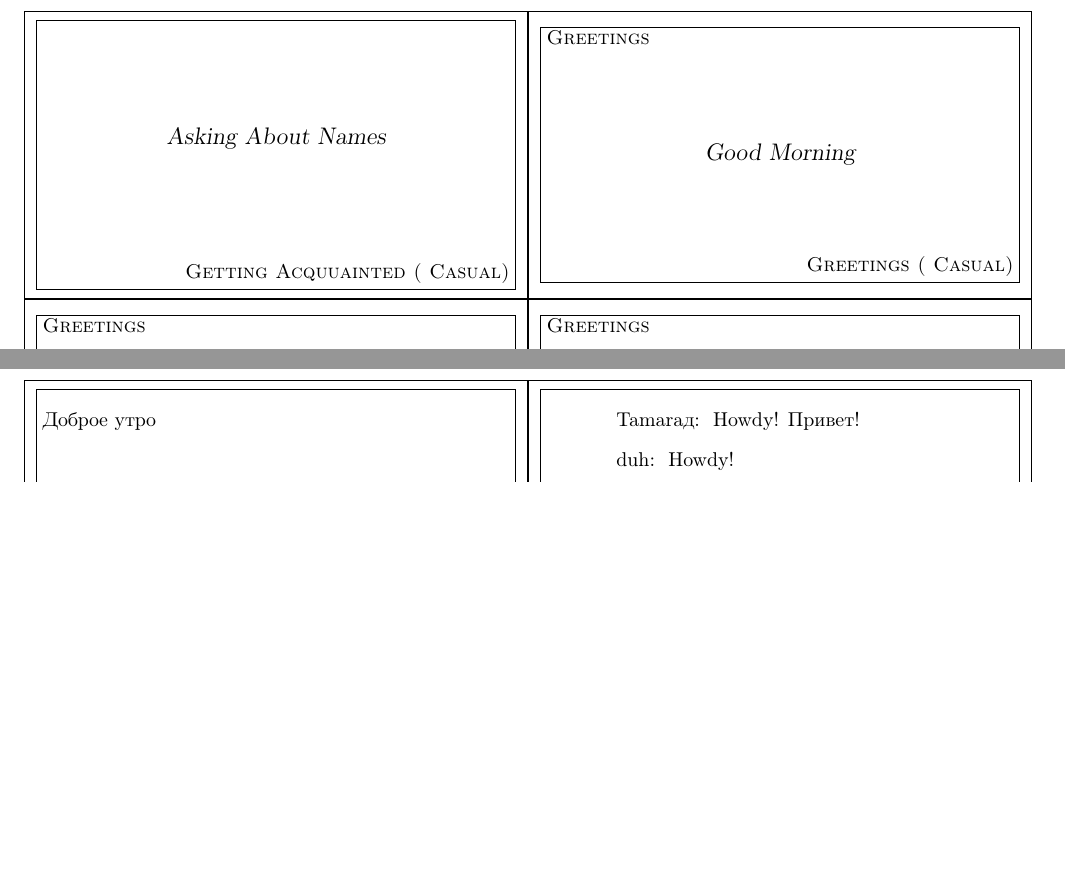
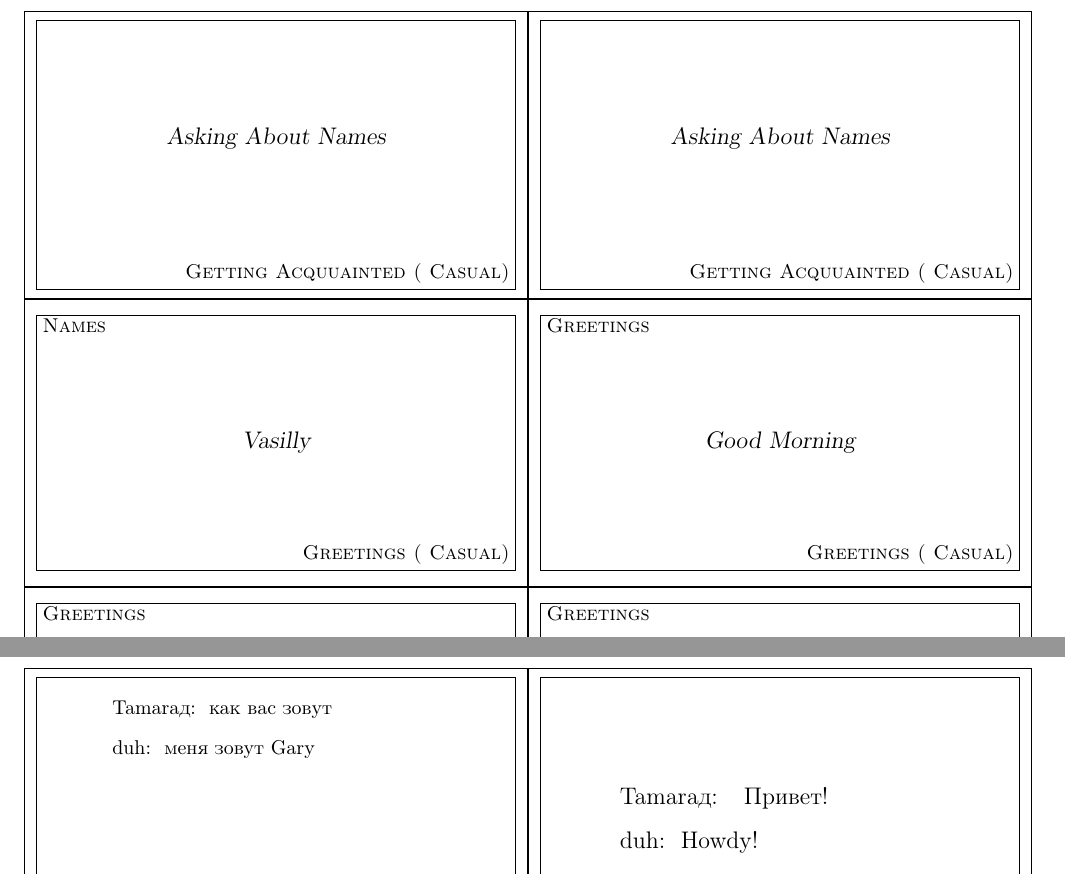
Before and after one commit to notes335mathwiz/languages, a LaTeX document (russian/docs/usdaRussia01Cards.tex): two parts of pages 1 and 2 of 2, joined at a grey line, cut so that both start at the same text, the shorter picture padded with empty space. Compiled offline with pdfLaTeX.

Commit message:
more flash cards

```diff
--- a/russian/docs/usdaRussia01Cards.tex
+++ b/russian/docs/usdaRussia01Cards.tex
@@ -22,16 +30,40 @@
 \begin{document}
 
 \cardfrontfoot{Getting Acquuainted ( Casual)}
+\newcommand{\theBack}[1]{
+{\large
+  \begin{center}
+\vspace*{\fill}
+#1
+\vspace*{\fill}
+  \end{center}
+}}
+
+
+\begin{flashcard}[]{Asking About Names}
+  % \medskip
+\theBack{
+\aDlog{
+    \speakR{\inR{Tamaraд}} \inR{Привет!}
+    \speakE{\inR{duh}}Howdy!
+}}
+\end{flashcard}
+
 
 \begin{flashcard}[]{Asking About Names}
   \smallskip
   % \medskip
 \aDlog{
-    \speakR{\inR{Tamaraд}}Howdy! \inR{Привет!}
-    \speakE{\inR{duh}}Howdy!
+    \speakR{\inR{Tamaraд}}\inR{как вас зовут}
+    \speakE{\inR{duh}}\inR{меня зовут Gary}
 }
 \end{flashcard}
+
 \cardfrontfoot{Greetings ( Casual)}
+
+\begin{flashcard}[Names]{Vasilly}
+  \inR{васчлий}
+\end{flashcard}
 
 
 \begin{flashcard}[Greetings]{Good Morning}
```
Also changed, not shown: russian/docs/classNotesRussian01.tex (+9 -0 lines), russian/docs/usdaRussia01Cards.tex (8 more changed lines).
